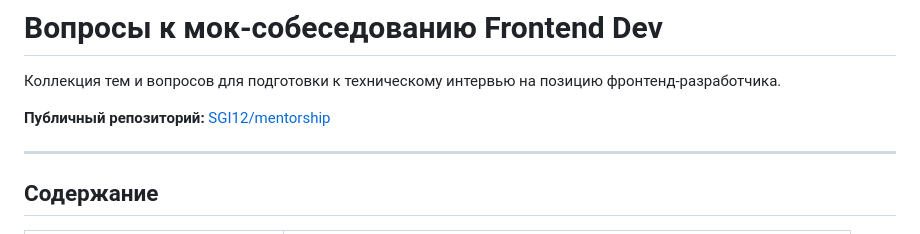
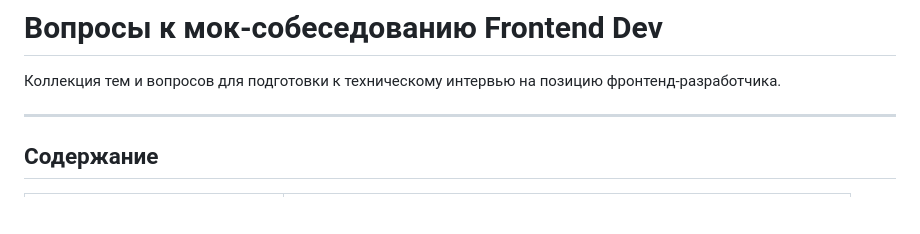
Before and after one commit to SGI12/mentorship, a Markdown page: frontend-mock-interview/questions.md, the part around the change. Drawn GitHub-style; blank space fills up the shorter version.

Commit message:
убрал какашку

```diff
--- a/frontend-mock-interview/questions.md
+++ b/frontend-mock-interview/questions.md
@@ -2,7 +2,6 @@
 
 Коллекция тем и вопросов для подготовки к техническому интервью на позицию фронтенд-разработчика.
 
-**Публичный репозиторий:** [SGI12/mentorship](https://github.com/SGI12/mentorship)
 
 ---
 
```
